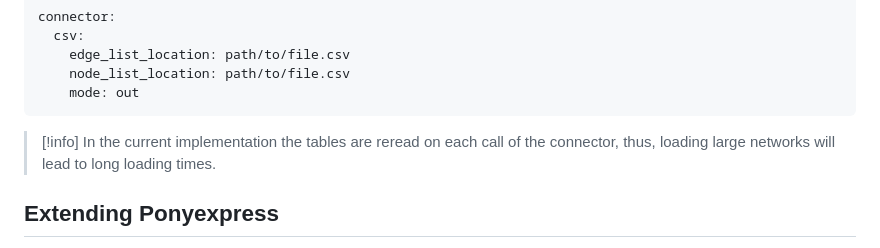
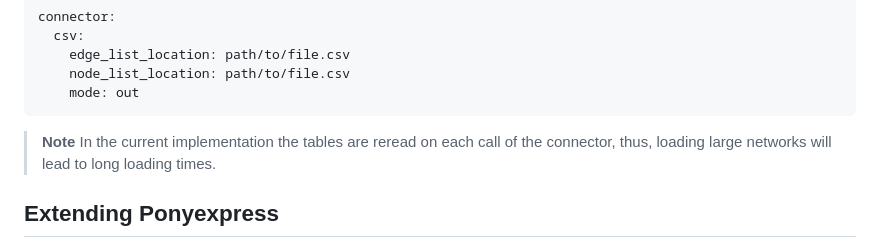
Before and after one commit to Leibniz-HBI/spiderexpress, a Markdown page: README.md, the part around the change. Drawn GitHub-style.

````diff
--- a/README.md
+++ b/README.md
@@ -108,7 +108,7 @@ connector:
     mode: out
 ```
 
-> [!info]
+> **Note**
 > In the current implementation the tables are reread on each call of the connector, thus,
 > loading large networks will lead to long loading times.
 
````
